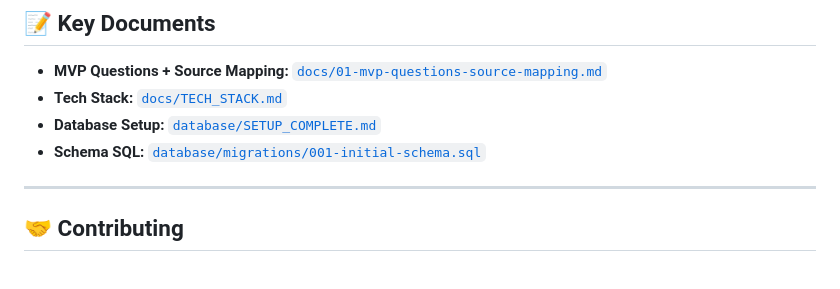
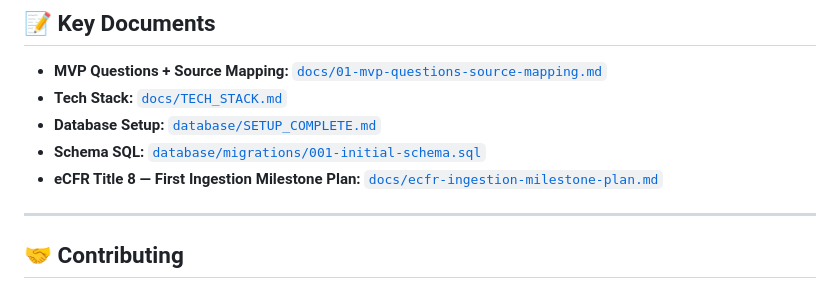
Before and after one commit to hashgenglobal-dotcom/Immigration-Law-Guidance-App, a Markdown page: README.md, the part around the change. Rendered like a GitHub page.

Commit message:
docs: add eCFR ingestion milestone plan

```diff
--- a/README.md
+++ b/README.md
@@ -392,6 +392,7 @@ git commit -m "docs: update MVP question mapping"
 - **Tech Stack:** [`docs/TECH_STACK.md`](docs/TECH_STACK.md)
 - **Database Setup:** [`database/SETUP_COMPLETE.md`](database/SETUP_COMPLETE.md)
 - **Schema SQL:** [`database/migrations/001-initial-schema.sql`](database/migrations/001-initial-schema.sql)
+- **eCFR Title 8 — First Ingestion Milestone Plan:** [`docs/ecfr-ingestion-milestone-plan.md`](docs/ecfr-ingestion-milestone-plan.md)
 
 ---
 
```
Also changed, not shown: docs/ecfr-ingestion-milestone-plan.md (added, +155 -0 lines).
